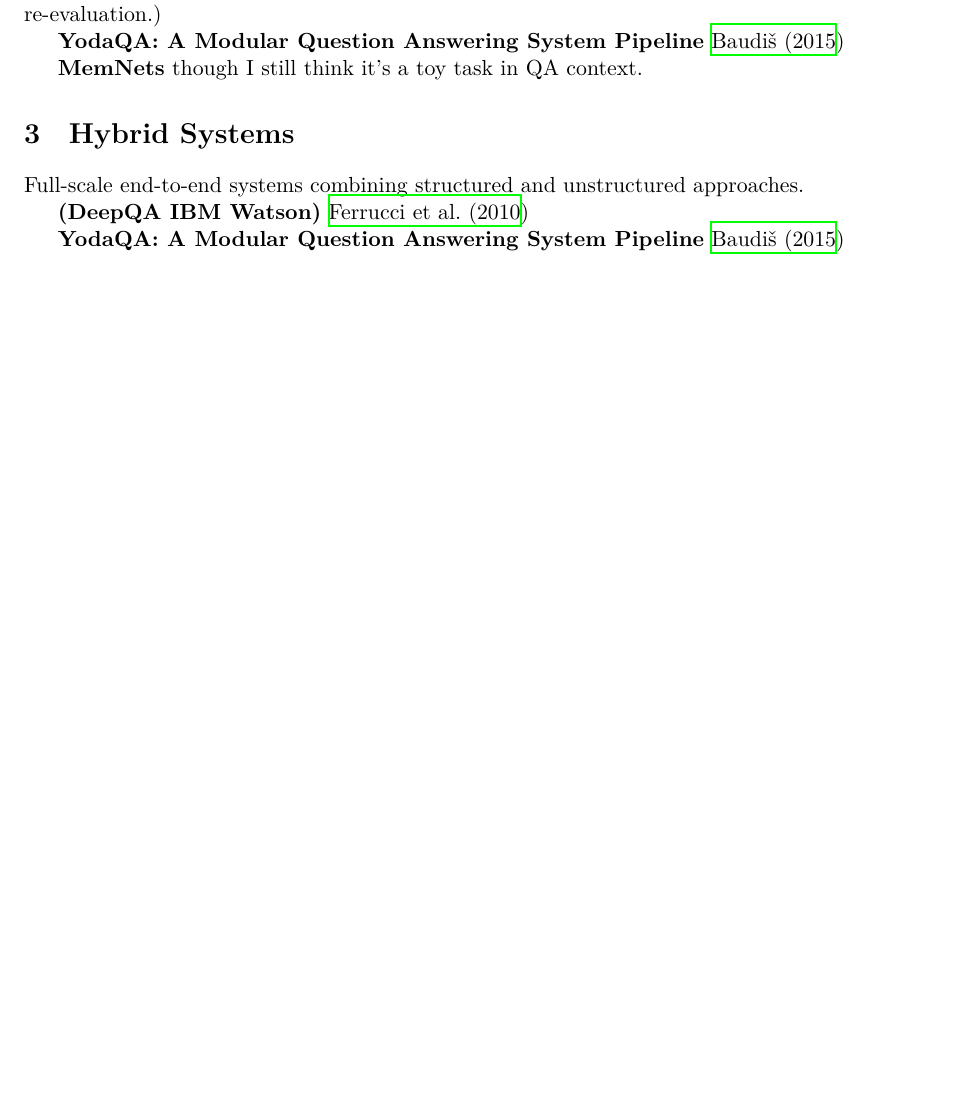
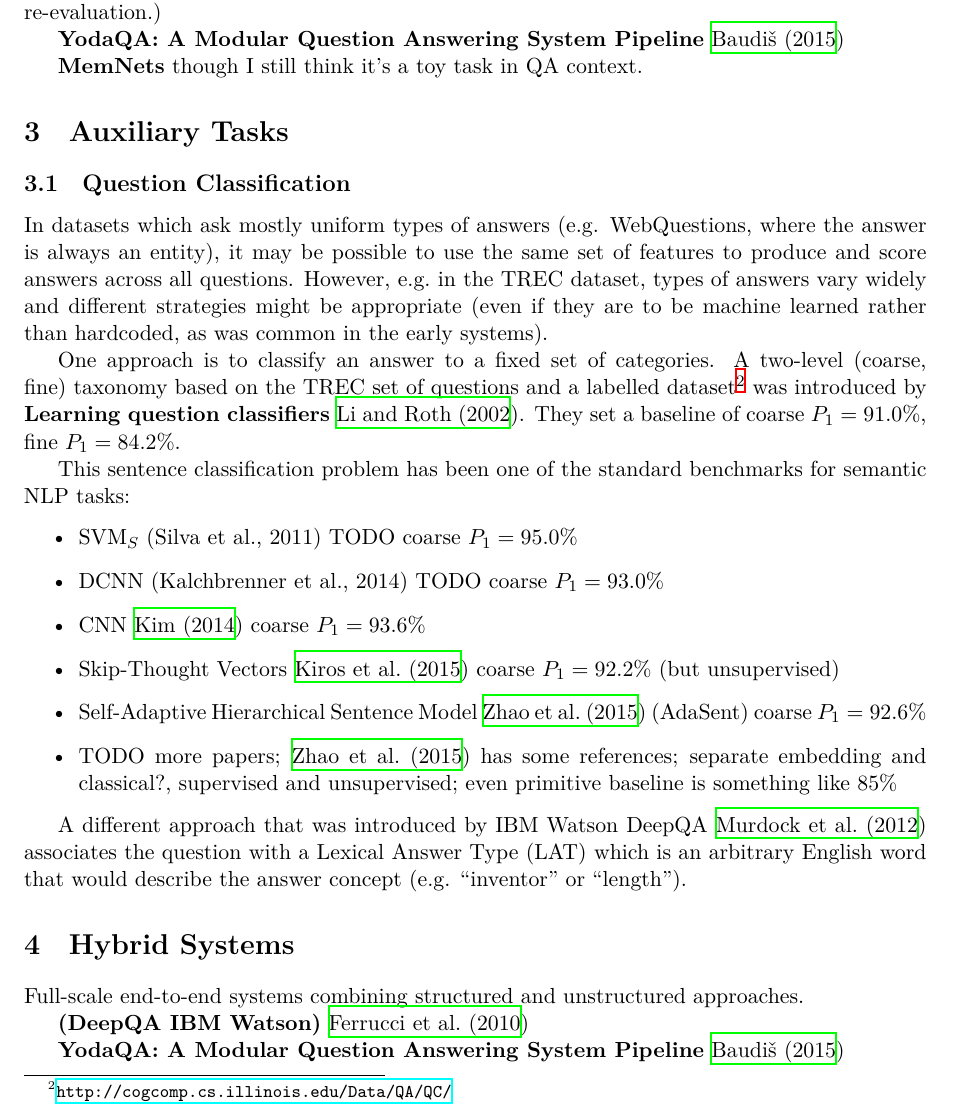
Before and after one commit to brmson/qasurvey-paper, a LaTeX paper (qasurvey.tex): part of page 3 of 4 before the commit and part of page 3 of 5 after it, cut so that both start at the same text, the shorter picture padded with empty space. Compiled offline with XeLaTeX.

Commit message:
Auxiliary Tasks: Question Classification

```diff
--- a/qasurvey.tex
+++ b/qasurvey.tex
@@ -156,6 +156,39 @@ TREC benchmark.  Curated TREC.  WebQuestions also possible(?).
 
 \textbf{MemNets} though I still think it's a toy task in QA context.
 
+\section{Auxiliary Tasks}
+
+\subsection{Question Classification}
+
+In datasets which ask mostly uniform types of answers (e.g. WebQuestions,
+where the answer is always an entity), it may be possible to use the same
+set of features to produce and score answers across all questions.
+However, e.g.\ in the TREC dataset, types of answers vary widely and
+different strategies might be appropriate (even if they are to be machine
+learned rather than hardcoded, as was common in the early systems).
+
+One approach is to classify an answer to a fixed set of categories.
+A two-level (coarse, fine) taxonomy based on the TREC set of questions and a labelled dataset%
+\footnote{\url{http://cogcomp.cs.illinois.edu/Data/QA/QC/}}
+was introduced by \textbf{Learning question classifiers} \cite{QCLearning}.
+They set a baseline of coarse $P_1=91.0\%$, fine $P_1=84.2\%$.
+
+This sentence classification problem has been one of the standard benchmarks
+for semantic NLP tasks:
+\begin{itemize}
+	\item SVM$_S$ (Silva et al., 2011) TODO coarse $P_1=95.0\%$
+	\item DCNN (Kalchbrenner et al., 2014) TODO coarse $P_1=93.0\%$
+	\item CNN \cite{CNNSentClass} coarse $P_1=93.6\%$
+	\item Skip-Thought Vectors \cite{SkipThought} coarse $P_1=92.2\%$ (but unsupervised)
+	\item Self-Adaptive Hierarchical Sentence Model \cite{AdaSent} (AdaSent) coarse $P_1=92.6\%$
+	\item TODO more papers; \cite{AdaSent} has some references; separate embedding and classical?, supervised and unsupervised; even primitive baseline is something like $85\%$
+\end{itemize}
+
+A different approach that was introduced by IBM Watson DeepQA \cite{WatsonTyCor}
+associates the question with a Lexical Answer Type (LAT) which is
+an arbitrary English word that would describe the answer concept
+(e.g. ``inventor'' or ``length'').
+
 \section{Hybrid Systems}
 
 Full-scale end-to-end systems combining structured and unstructured approaches.
```
Also changed, not shown: qa.bib (+52 -0 lines).
